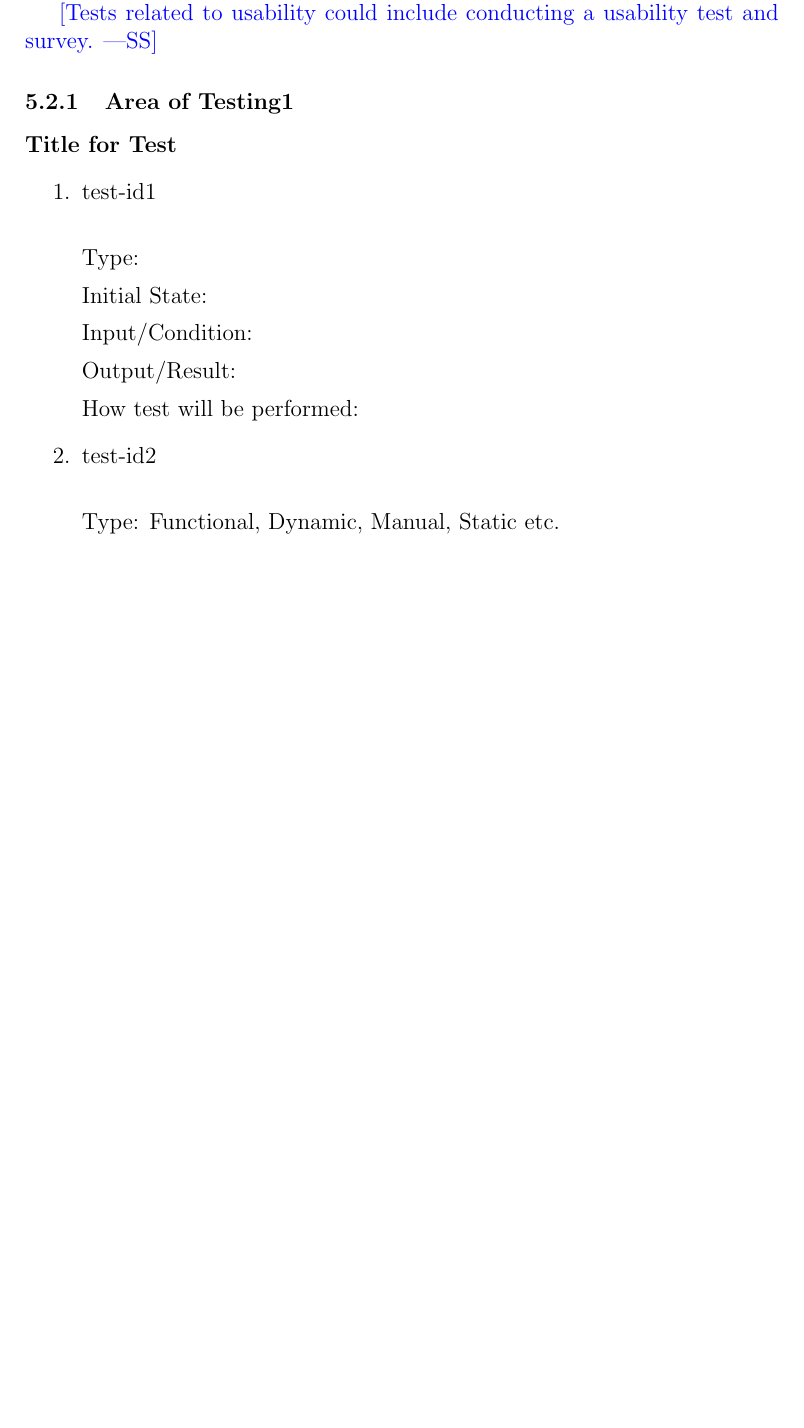
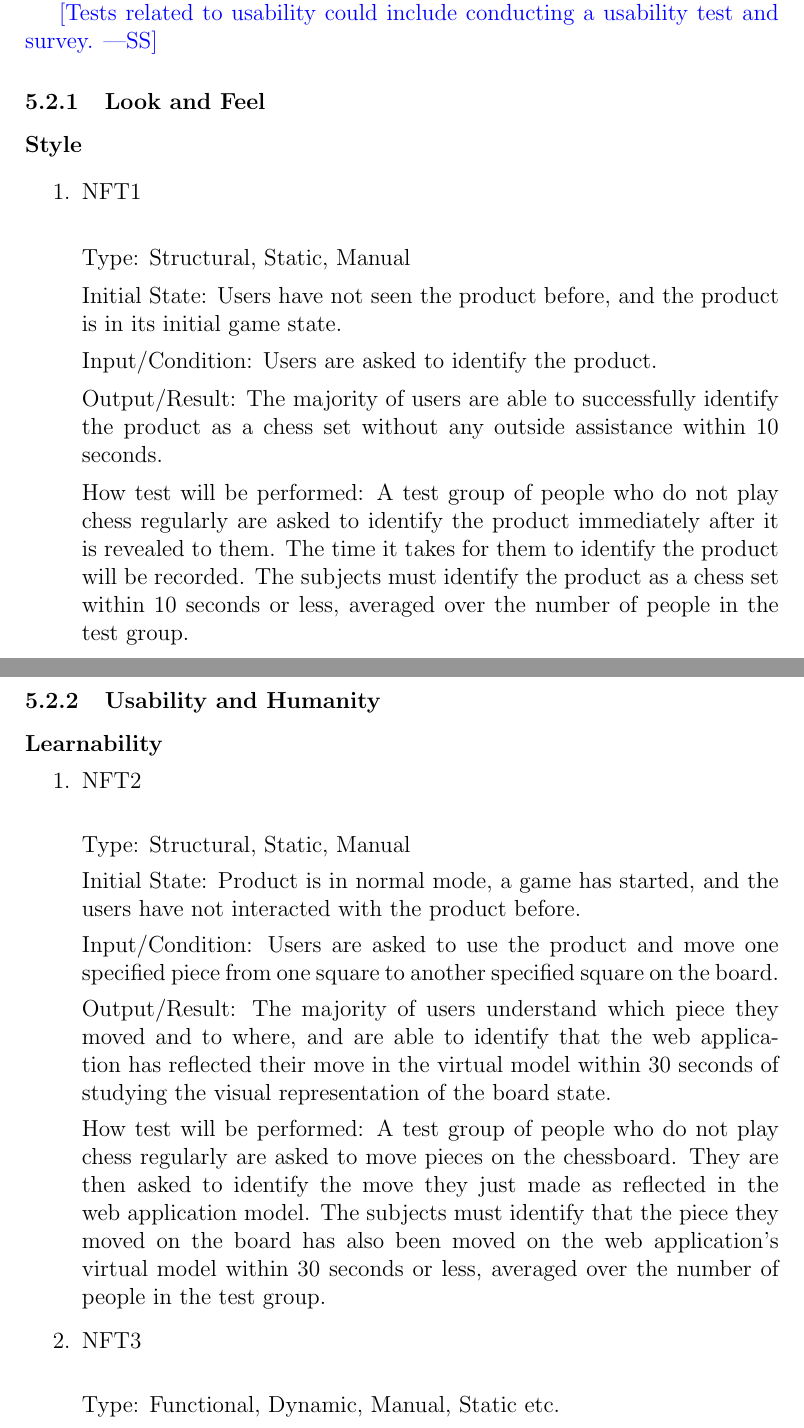
Before and after one commit to JonCels/chess-connect, a LaTeX document (docs/VnVPlan/VnVPlan.tex): part of page 9 of 13 before the commit and two parts of pages 9 and 10 of 15 after it, the two joined at a grey line, cut so that both start at the same text, the shorter picture padded with empty space. Compiled offline with pdfLaTeX.

Commit message:
Started on NFR tests

```diff
--- a/docs/VnVPlan/VnVPlan.tex
+++ b/docs/VnVPlan/VnVPlan.tex
@@ -3,6 +3,7 @@
 \usepackage{booktabs}
 \usepackage{tabularx}
 \usepackage{hyperref}
+\usepackage[shortlabels]{enumitem}
 \hypersetup{
     colorlinks,
     citecolor=blue,
@@ -213,12 +214,43 @@ How test will be performed:
 \wss{Tests related to usability could include conducting a usability test and
   survey.}
 
-\subsubsection{Area of Testing1}
+\subsubsection{Look and Feel}
+\paragraph{Style}
+\begin{enumerate}
+    \item{NFT1 \\}
 
-\paragraph{Title for Test}
+        Type: Structural, Static, Manual
 
+        Initial State: Users have not seen the product before, and the product is in its initial game state.
+
+        Input/Condition: Users are asked to identify the product.
+
+        Output/Result: The majority of users are able to successfully identify the product as a chess set without any outside assistance within 10 seconds.
+
+        How test will be performed: A test group of people who do not play chess regularly are asked to identify the product immediately after it is revealed to them.
+            The time it takes for them to identify the product will be recorded. The subjects must identify the product as a chess set within 10 seconds or less, averaged
+            over the number of people in the test group.
+\end{enumerate}
+
+\subsubsection{Usability and Humanity}
+\paragraph{Learnability}
 \begin{enumerate}
+    \item{NFT2 \\}
 
-\item{test-id1\\}
+        Type: Structural, Static, Manual
 
-Type:
+        Initial State: Product is in normal mode, a game has started, and the users have not interacted with the product before.
+
+        Input/Condition: Users are asked to use the product and move one specified piece from one square to another specified square on the board.
+
+        Output/Result: The majority of users understand which piece they moved and to where, and are able to identify that the web application
+            has reflected their move in the virtual model within 30 seconds of studying the visual representation of the board state.
+
+        How test will be performed: A test group of people who do not play chess regularly are asked to move pieces on the chessboard. They are
+            then asked to identify the move they just made as reflected in the web application model. The subjects must identify that the piece they
+            moved on the board has also been moved on the web application's virtual model within 30 seconds or less, averaged over the number of people
+            in the test group.
+
+    \item{NFT3 \\}
+
+        Type: Functional, Dynamic, Manual, Static etc.
@@ -231,7 +284,7 @@ Output/Result:
 
         How test will be performed:
 
-\item{test-id2\\}
+    \item{NFT5 \\}
 
         Type: Functional, Dynamic, Manual, Static etc.
 
```
Also changed, not shown: docs/VnVPlan/VnVPlan.pdf, docs/VnVPlan/VnVPlan.tex (30 more changed lines). Lines whose indentation alone changed are shown as unchanged.
